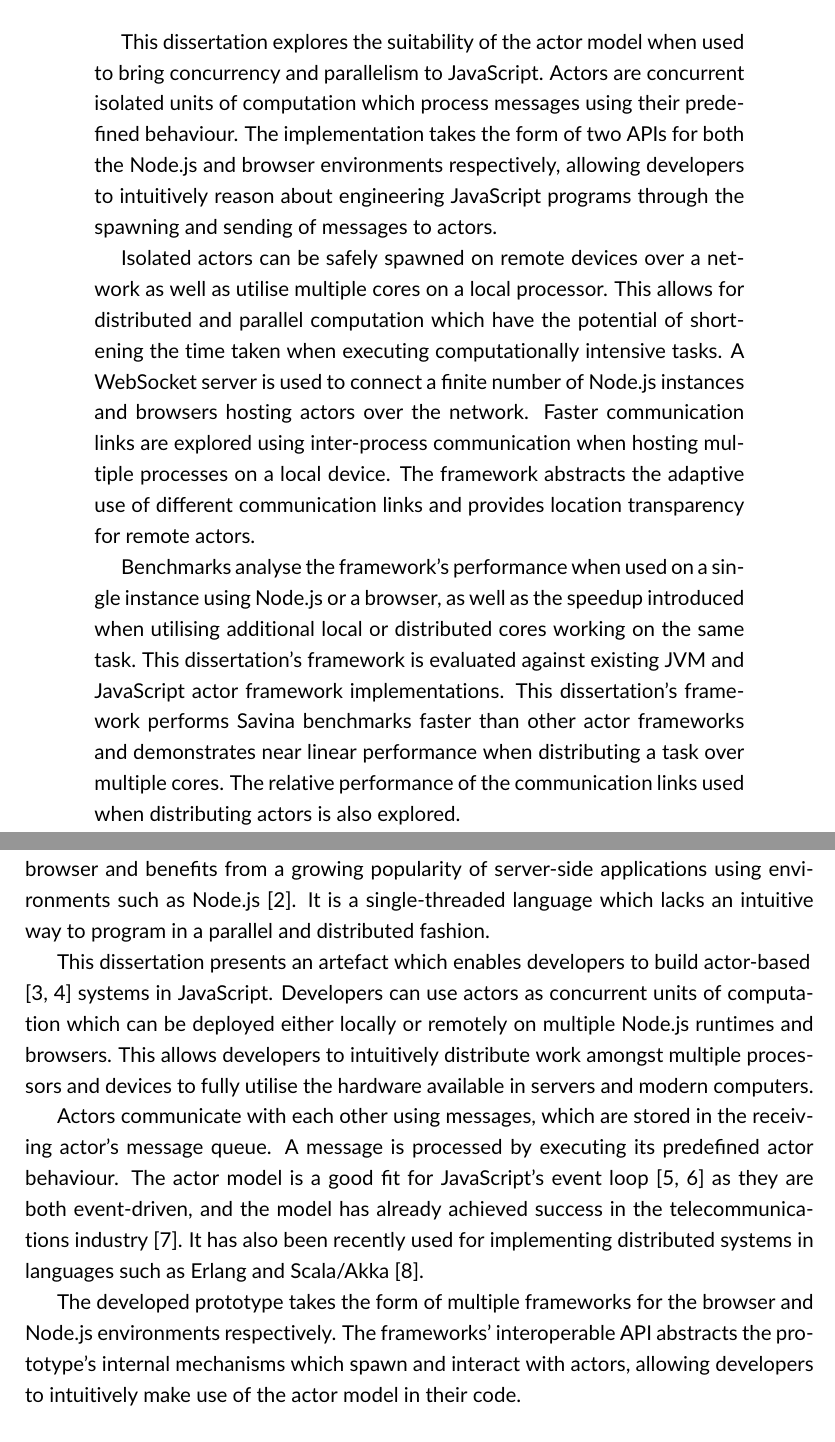
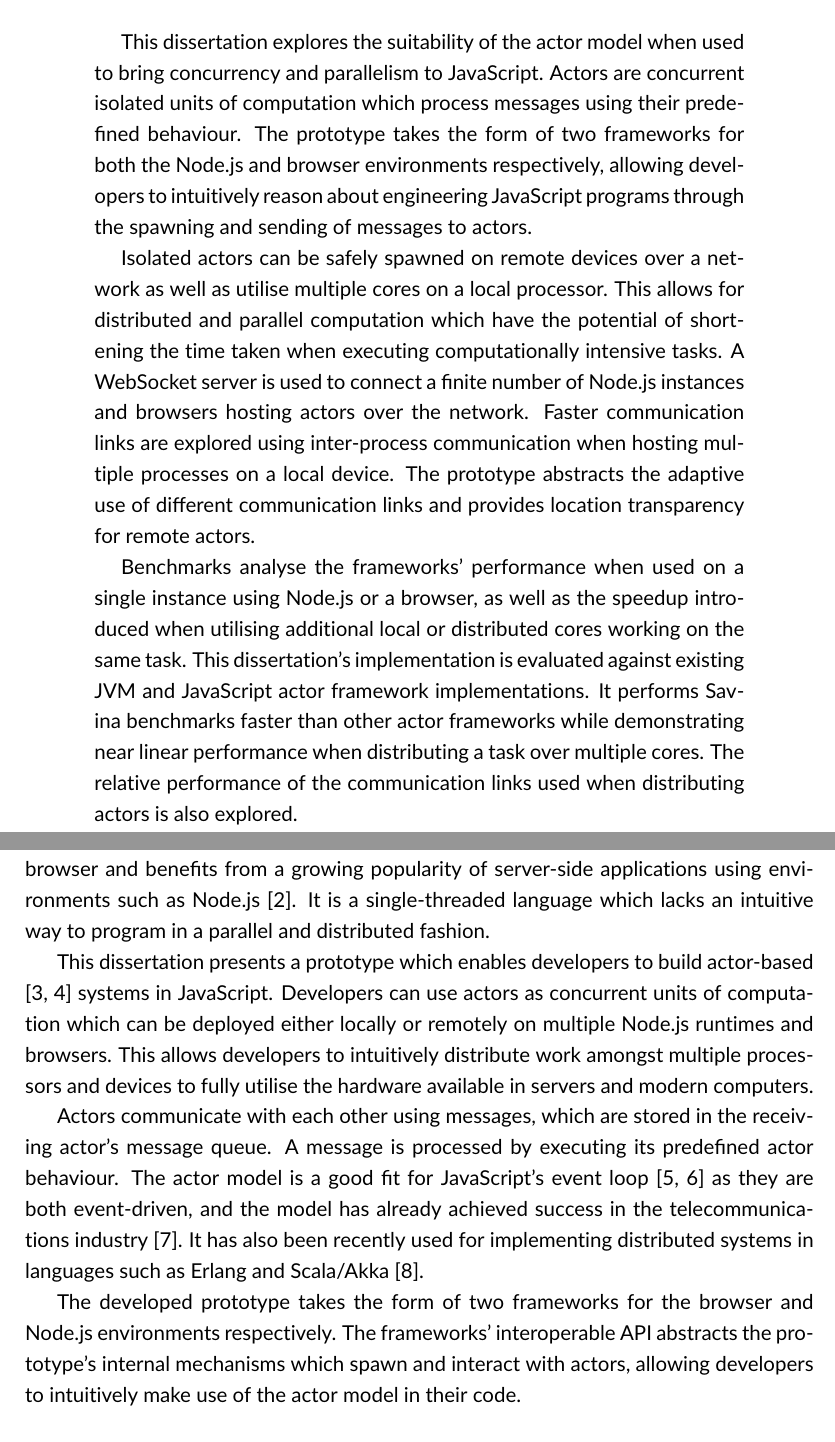
Before and after one commit to Android2771/actors-fyp, a LaTeX thesis (documentation/fyp-report/fyp.tex): two parts of pages 3 and 8 of 55, joined at a grey line, cut so that both start at the same text. Compiled offline with pdfLaTeX.

Commit message:
Small fix

```diff
--- a/documentation/fyp-report/fyp.tex
+++ b/documentation/fyp-report/fyp.tex
@@ -66,9 +66,9 @@ I thank Prof.\ Kevin Vella for his continuous support, patience, and advice whic
 I also extend my gratitude to my family for their investment which allowed me to pursue my studies.
 \end{acknowledgements}
 \begin{abstract}
-\hspace{5mm}This dissertation explores the suitability of the actor model when used to bring concurrency and parallelism to JavaScript. Actors are concurrent isolated units of computation which process messages using their predefined behaviour. The implementation takes the form of two APIs for both the Node.js and browser environments respectively, allowing developers to intuitively reason about engineering JavaScript programs through the spawning and sending of messages to actors.
+\hspace{5mm}This dissertation explores the suitability of the actor model when used to bring concurrency and parallelism to JavaScript. Actors are concurrent isolated units of computation which process messages using their predefined behaviour. The prototype takes the form of two frameworks for both the Node.js and browser environments respectively, allowing developers to intuitively reason about engineering JavaScript programs through the spawning and sending of messages to actors.
 
-\hspace{5mm}Isolated actors can be safely spawned on remote devices over a network as well as utilise multiple cores on a local processor. This allows for distributed and parallel computation which have the potential of shortening the time taken when executing computationally intensive tasks. A WebSocket server is used to connect a finite number of Node.js instances and browsers hosting actors over the network. Faster communication links are explored using inter-process communication when hosting multiple processes on a local device. The framework abstracts the adaptive use of different communication links and provides location transparency for remote actors.
+\hspace{5mm}Isolated actors can be safely spawned on remote devices over a network as well as utilise multiple cores on a local processor. This allows for distributed and parallel computation which have the potential of shortening the time taken when executing computationally intensive tasks. A WebSocket server is used to connect a finite number of Node.js instances and browsers hosting actors over the network. Faster communication links are explored using inter-process communication when hosting multiple processes on a local device. The prototype abstracts the adaptive use of different communication links and provides location transparency for remote actors.
 
-\hspace{5mm}Benchmarks analyse the framework's performance when used on a single instance using Node.js or a browser, as well as the speedup introduced when utilising additional local or distributed cores working on the same task. This dissertation's framework is evaluated against existing JVM and JavaScript actor framework implementations. This dissertation's framework performs Savina benchmarks faster than other actor frameworks and demonstrates near linear performance when distributing a task over multiple cores. The relative performance of the communication links used when distributing actors is also explored.
+\hspace{5mm}Benchmarks analyse the frameworks' performance when used on a single instance using Node.js or a browser, as well as the speedup introduced when utilising additional local or distributed cores working on the same task. This dissertation's implementation is evaluated against existing JVM and JavaScript actor framework implementations. It performs Savina benchmarks faster than other actor frameworks while demonstrating near linear performance when distributing a task over multiple cores. The relative performance of the communication links used when distributing actors is also explored.
 
@@ -84,13 +84,13 @@ I also extend my gratitude to my family for their investment which allowed me to
 %Why JavaScript
 The JavaScript programming language~\cite{ecmascript} is widely used for client applications on the browser and benefits from a growing popularity of server-side applications using environments such as Node.js~\cite{nodejs}. It is a single-threaded language which lacks an intuitive way to program in a parallel and distributed fashion.
 
-This dissertation presents an artefact which enables developers to build actor-based\\\cite{hewitt1973session, 43years} systems in JavaScript. Developers can use actors as concurrent units of computation which can be deployed either locally or remotely on multiple Node.js runtimes and browsers. This allows developers to intuitively distribute work amongst multiple processors and devices to fully utilise the hardware available in servers and modern computers.
+This dissertation presents a prototype which enables developers to build actor-based\\\cite{hewitt1973session, 43years} systems in JavaScript. Developers can use actors as concurrent units of computation which can be deployed either locally or remotely on multiple Node.js runtimes and browsers. This allows developers to intuitively distribute work amongst multiple processors and devices to fully utilise the hardware available in servers and modern computers.
 
 %Why Actors
 Actors communicate with each other using messages, which are stored in the receiving actor's message queue. A message is processed by executing its predefined actor behaviour. The actor model is a good fit for JavaScript's event loop~\cite{eventloopbrowser, eventloopnode} as they are both event-driven, and the model has already achieved success in the telecommunications industry~\cite{erlang}. It has also been recently used for implementing distributed systems in languages such as Erlang and Scala/Akka~\cite{haller2012integration}.
 
 %The Frameworks
-The developed prototype takes the form of multiple frameworks for the browser and Node.js environments respectively. The frameworks' interoperable API abstracts the prototype's internal mechanisms which spawn and interact with actors, allowing developers to intuitively make use of the actor model in their code.
+The developed prototype takes the form of two frameworks for the browser and Node.js environments respectively. The frameworks' interoperable API abstracts the prototype's internal mechanisms which spawn and interact with actors, allowing developers to intuitively make use of the actor model in their code.
 
 \section{Objectives}\label{section:objectives}
 This dissertation will explore how to design and implement actor frameworks for the JavaScript language. The frameworks' suitability will be assessed on the basis of performance, scalibility, and intuitiveness of use. The objectives of the study are as follows:
```
Also changed, not shown: README.md, documentation/fyp-report/fyp.tex (8 more changed lines).
